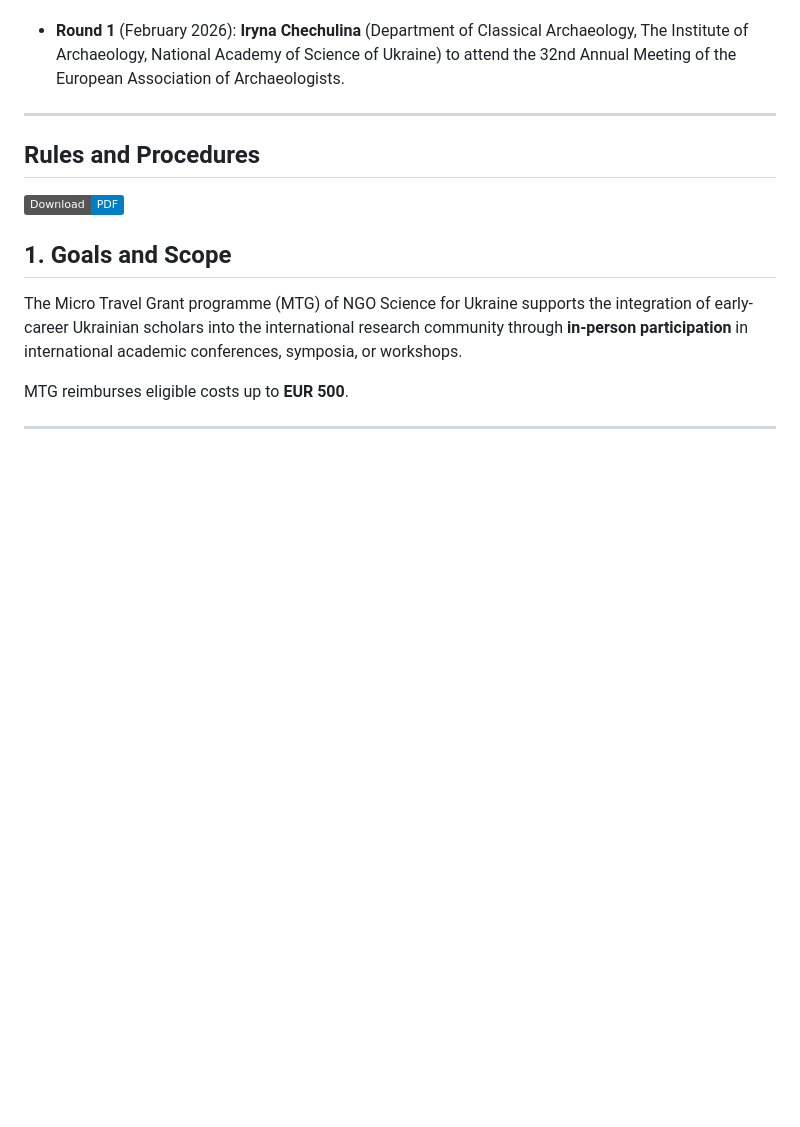
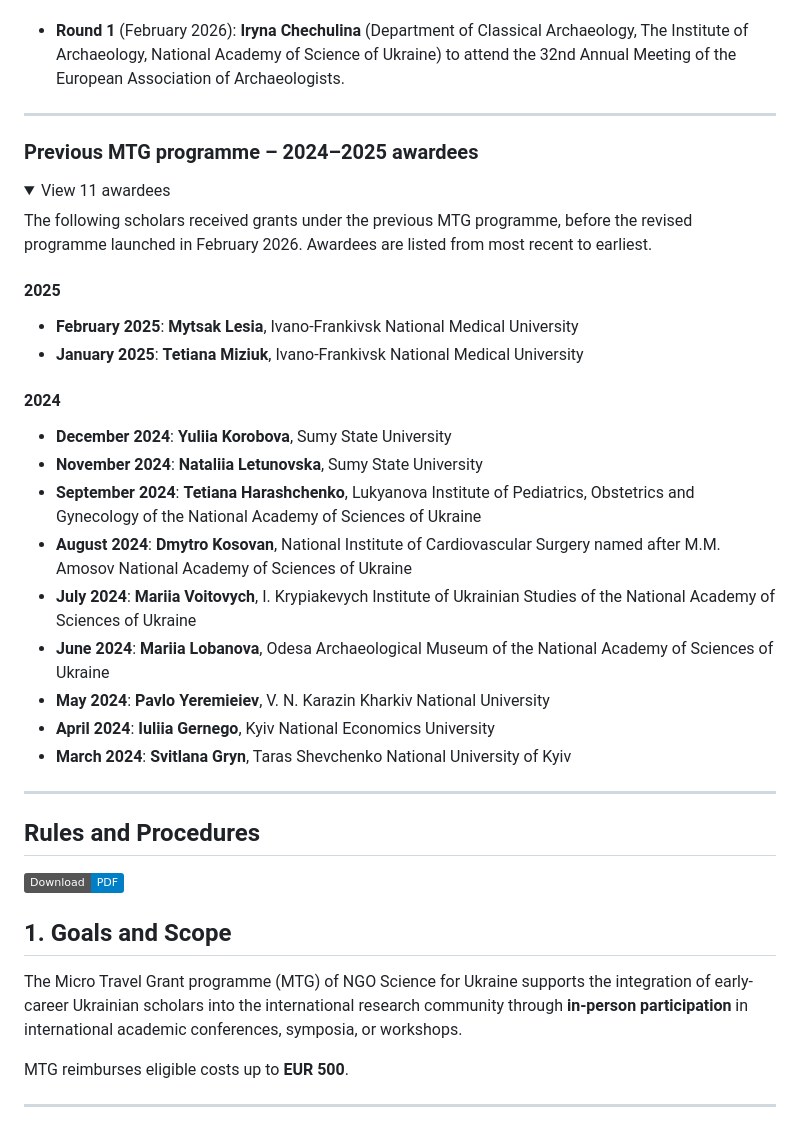
Before and after one commit to ul-dhc/scienceforukraine-website, a Markdown page: public/pages/mtg.md, the part around the change. GitHub-like rendering; folded sections open; badges without logos; blank space fills up the shorter version.

Commit message:
Restore previous MTG awardees in a collapsible archive

```diff
--- a/public/pages/mtg.md
+++ b/public/pages/mtg.md
@@ -77,6 +77,34 @@ For any questions or further information, please contact us at:
 
 - **Round 1** (February 2026): **Iryna Chechulina** (Department of Classical Archaeology, The Institute of Archaeology, National Academy of Science of Ukraine) to attend the 32nd Annual Meeting of the European Association of Archaeologists.
 
+
+---
+
+### Previous MTG programme – 2024–2025 awardees
+
+<details>
+<summary>View 11 awardees</summary>
+
+The following scholars received grants under the previous MTG programme, before the revised programme launched in February 2026. Awardees are listed from most recent to earliest.
+
+#### 2025
+
+- **February 2025**: **Mytsak Lesia**, Ivano-Frankivsk National Medical University
+- **January 2025**: **Tetiana Miziuk**, Ivano-Frankivsk National Medical University
+
+#### 2024
+
+- **December 2024**: **Yuliia Korobova**, Sumy State University
+- **November 2024**: **Nataliia Letunovska**, Sumy State University
+- **September 2024**: **Tetiana Harashchenko**, Lukyanova Institute of Pediatrics, Obstetrics and Gynecology of the National Academy of Sciences of Ukraine
+- **August 2024**: **Dmytro Kosovan**, National Institute of Cardiovascular Surgery named after M.M. Amosov National Academy of Sciences of Ukraine
+- **July 2024**: **Mariia Voitovych**, I. Krypiakevych Institute of Ukrainian Studies of the National Academy of Sciences of Ukraine
+- **June 2024**: **Mariia Lobanova**, Odesa Archaeological Museum of the National Academy of Sciences of Ukraine
+- **May 2024**: **Pavlo Yeremieiev**, V. N. Karazin Kharkiv National University
+- **April 2024**: **Iuliia Gernego**, Kyiv National Economics University
+- **March 2024**: **Svitlana Gryn**, Taras Shevchenko National University of Kyiv
+
+</details>
 
 ---
 
```
